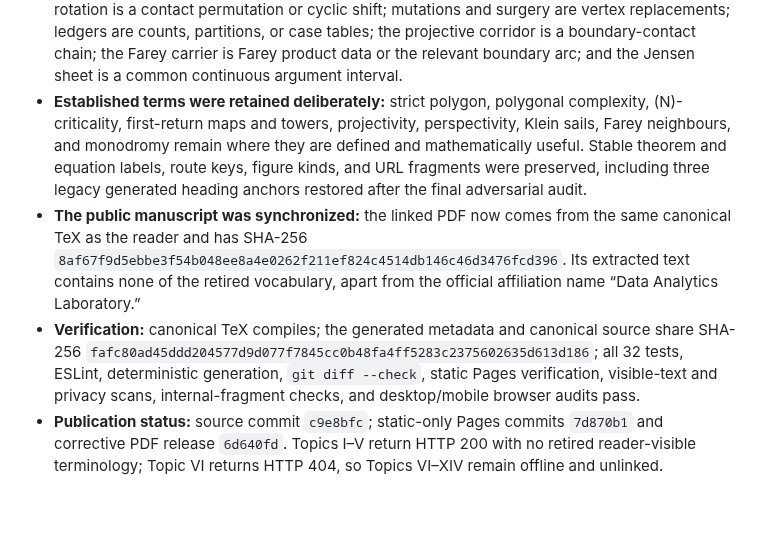
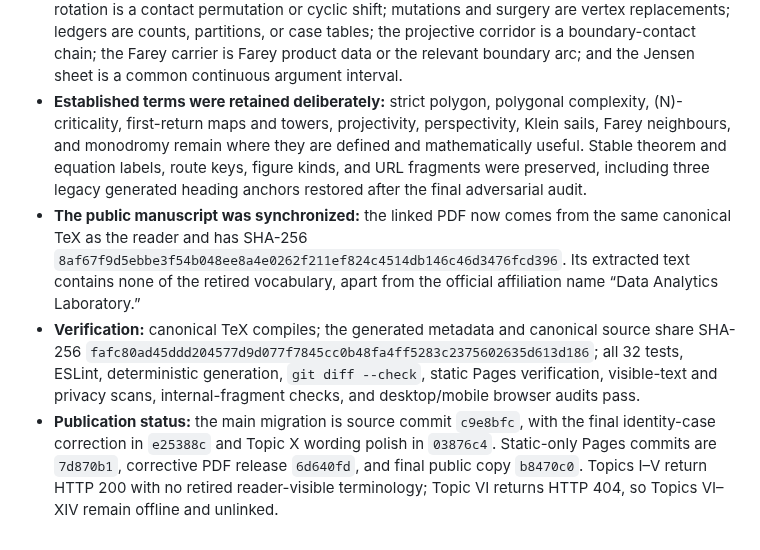
Before and after one commit to BFMAVE/karpelevic, a Markdown page: PROJECT_STATUS.md, the part around the change. Drawn GitHub-style; blank space fills up the shorter version.

Commit message:
Finalize terminology release record

```diff
--- a/PROJECT_STATUS.md
+++ b/PROJECT_STATUS.md
@@ -1474,7 +1474,7 @@ full local source history remain later site milestones.
   relevant boundary arc; and the Jensen sheet is a common continuous argument
   interval.
 - **Established terms were retained deliberately:** strict polygon,
-  polygonal complexity, (N)-criticality, first-return maps and towers,
+  polygonal complexity, \(N\)-criticality, first-return maps and towers,
   projectivity, perspectivity, Klein sails, Farey neighbours, and monodromy
   remain where they are defined and mathematically useful. Stable theorem and
   equation labels, route keys, figure kinds, and URL fragments were preserved,
@@ -1491,7 +1491,9 @@ full local source history remain later site milestones.
   all 32 tests, ESLint, deterministic generation, `git diff --check`, static
   Pages verification, visible-text and privacy scans, internal-fragment
   checks, and desktop/mobile browser audits pass.
-- **Publication status:** source commit `c9e8bfc`; static-only Pages commits
-  `7d870b1` and corrective PDF release `6d640fd`. Topics I–V return HTTP 200
-  with no retired reader-visible terminology; Topic VI returns HTTP 404, so
-  Topics VI–XIV remain offline and unlinked.
+- **Publication status:** the main migration is source commit `c9e8bfc`, with
+  the final identity-case correction in `e25388c` and Topic X wording polish
+  in `03876c4`. Static-only Pages commits are `7d870b1`, corrective PDF
+  release `6d640fd`, and final public copy `b8470c0`. Topics I–V return HTTP
+  200 with no retired reader-visible terminology; Topic VI returns HTTP 404,
+  so Topics VI–XIV remain offline and unlinked.
```
